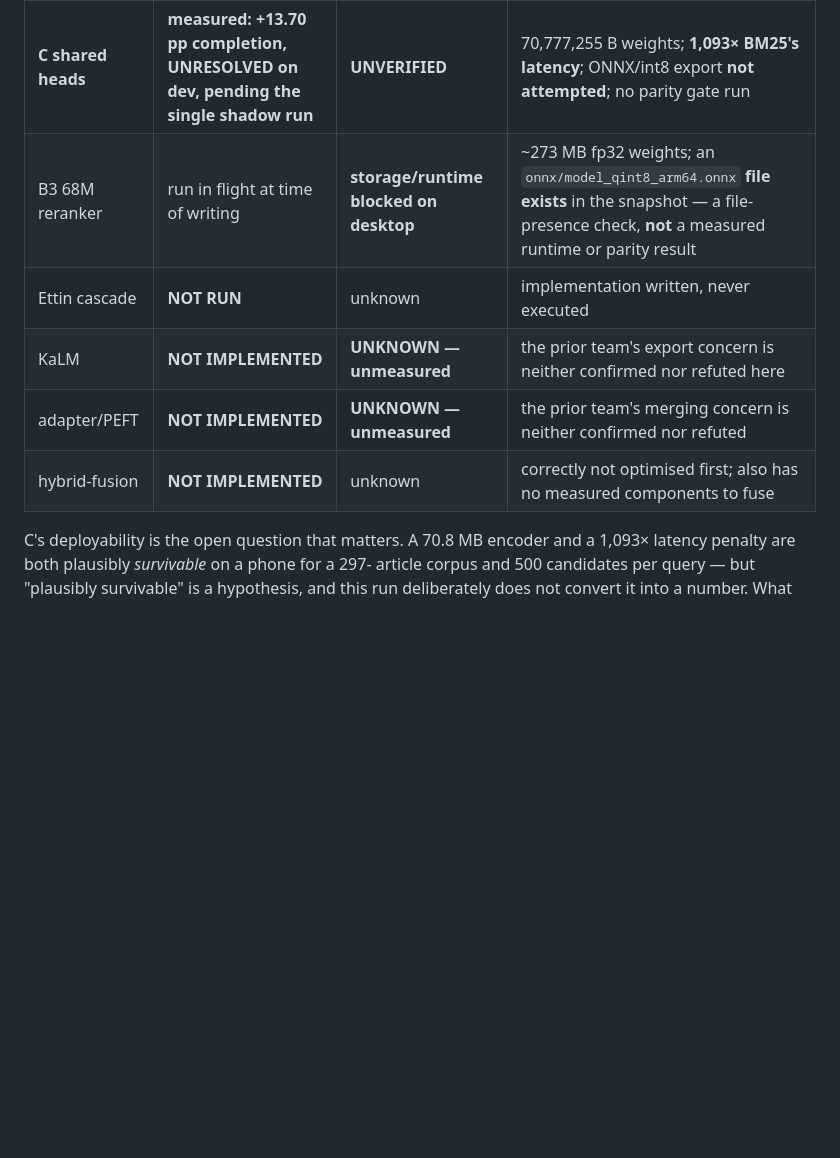
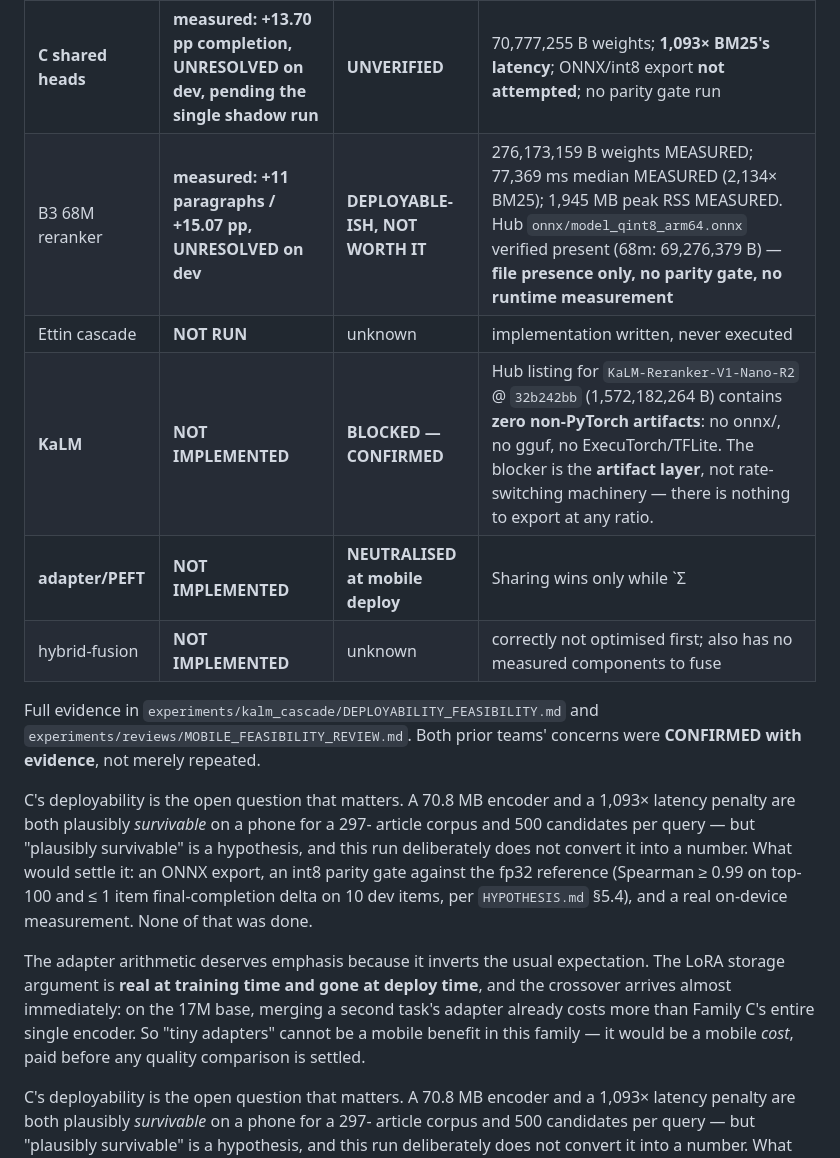
Before and after one commit to davidghatley/local-mobile-research, a Markdown page: experiments/results/R1_ANALYSIS.md, the part around one of its changes. Drawn GitHub-style; blank space fills up the shorter version.

```diff
--- a/experiments/results/R1_ANALYSIS.md
+++ b/experiments/results/R1_ANALYSIS.md
@@ -212,11 +239,31 @@ CPU; **no Android, GrapheneOS or on-device number is claimed anywhere.**
 | B1/B4 BM25 | measured; the reference | **DEPLOYABLE NOW** | stdlib-only, **10,666,728 B** index payload, no weights, **36.3 ms** median / 125.4 ms p95 |
 | B2 static | measured **null-to-negative** (−1 paragraph) | **NOT WORTH IT** | 125,729,604 B weights + 40,873,912 B cache = 166.6 MB, 217.1 ms median, for −1 paragraph |
 | **C shared heads** | **measured: +13.70 pp completion, UNRESOLVED on dev, pending the single shadow run** | **UNVERIFIED** | 70,777,255 B weights; **1,093× BM25's latency**; ONNX/int8 export **not attempted**; no parity gate run |
-| B3 68M reranker | run in flight at time of writing | **storage/runtime blocked on desktop** | ~273 MB fp32 weights; an `onnx/model_qint8_arm64.onnx` **file exists** in the snapshot — a file-presence check, **not** a measured runtime or parity result |
+| B3 68M reranker | **measured: +11 paragraphs / +15.07 pp, UNRESOLVED on dev** | **DEPLOYABLE-ISH, NOT WORTH IT** | 276,173,159 B weights MEASURED; 77,369 ms median MEASURED (2,134× BM25); 1,945 MB peak RSS MEASURED. Hub `onnx/model_qint8_arm64.onnx` verified present (68m: 69,276,379 B) — **file presence only, no parity gate, no runtime measurement** |
 | Ettin cascade | **NOT RUN** | unknown | implementation written, never executed |
-| KaLM | **NOT IMPLEMENTED** | **UNKNOWN — unmeasured** | the prior team's export concern is neither confirmed nor refuted here |
-| adapter/PEFT | **NOT IMPLEMENTED** | **UNKNOWN — unmeasured** | the prior team's merging concern is neither confirmed nor refuted |
+| **KaLM** | **NOT IMPLEMENTED** | **BLOCKED — CONFIRMED** | Hub listing for `KaLM-Reranker-V1-Nano-R2` @ `32b242bb` (1,572,182,264 B) contains **zero non-PyTorch artifacts**: no onnx/, no gguf, no ExecuTorch/TFLite. The blocker is the **artifact layer**, not rate-switching machinery — there is nothing to export at any ratio. |
+| **adapter/PEFT** | **NOT IMPLEMENTED** | **NEUTRALISED at mobile deploy** | Sharing wins only while `Σ|adapters| < (A−1)×|base|`. Merging exceeds C's measured 70.8 MB at just **A=2** on the 17M base (~134.9 MB). No checked runtime preserves dynamic swapping for these encoders: llama.cpp `--lora` is generative-path only; ORT LoRA is GenAI-only. |
 | hybrid-fusion | **NOT IMPLEMENTED** | unknown | correctly not optimised first; also has no measured components to fuse |
+
+Full evidence in `experiments/kalm_cascade/DEPLOYABILITY_FEASIBILITY.md` and
+`experiments/reviews/MOBILE_FEASIBILITY_REVIEW.md`. Both prior teams' concerns
+were **CONFIRMED with evidence**, not merely repeated.
+
+C's deployability is the open question that matters. A 70.8 MB encoder and a
+1,093× latency penalty are both plausibly *survivable* on a phone for a 297-
+article corpus and 500 candidates per query — but "plausibly survivable" is a
+hypothesis, and this run deliberately does not convert it into a number. What
+would settle it: an ONNX export, an int8 parity gate against the fp32 reference
+(Spearman ≥ 0.99 on top-100 and ≤ 1 item final-completion delta on 10 dev items,
+per `HYPOTHESIS.md` §5.4), and a real on-device measurement. None of that was
+done.
+
+The adapter arithmetic deserves emphasis because it inverts the usual expectation.
+The LoRA storage argument is **real at training time and gone at deploy time**, and
+the crossover arrives almost immediately: on the 17M base, merging a second task's
+adapter already costs more than Family C's entire single encoder. So "tiny
+adapters" cannot be a mobile benefit in this family — it would be a mobile *cost*,
+paid before any quality comparison is settled.
 
 C's deployability is the open question that matters. A 70.8 MB encoder and a
 1,093× latency penalty are both plausibly *survivable* on a phone for a 297-
```
Also changed, not shown: other parts of experiments/results/R1_ANALYSIS.md (+39 -9 lines), experiments/kalm_cascade/DEPLOYABILITY_FEASIBILITY.md (added, +349 -0 lines), experiments/reviews/MOBILE_FEASIBILITY_REVIEW.md (added, +51 -0 lines).
